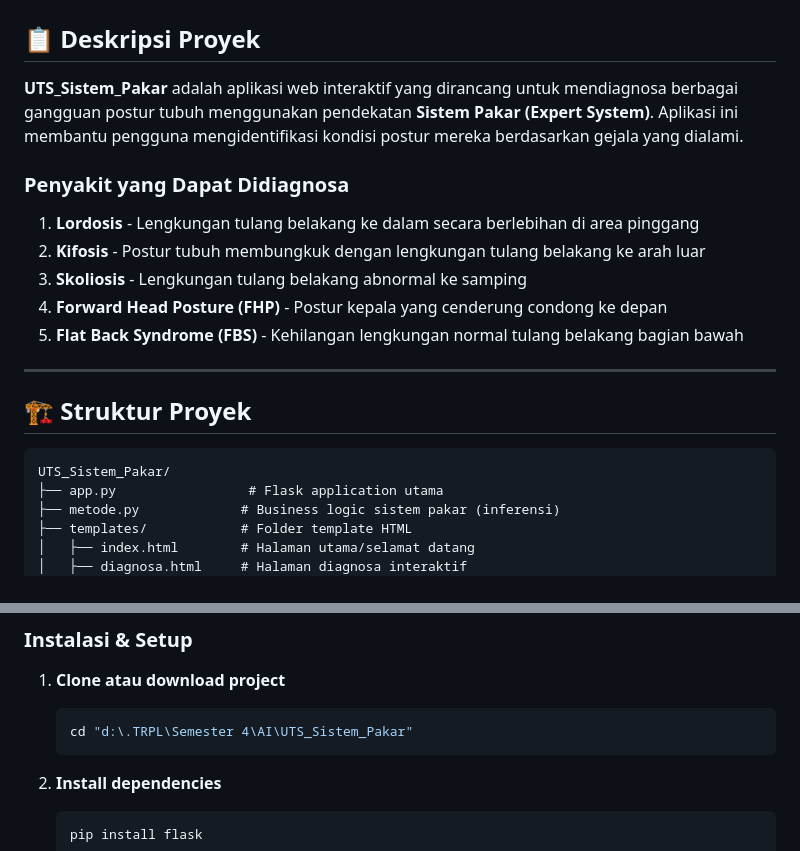
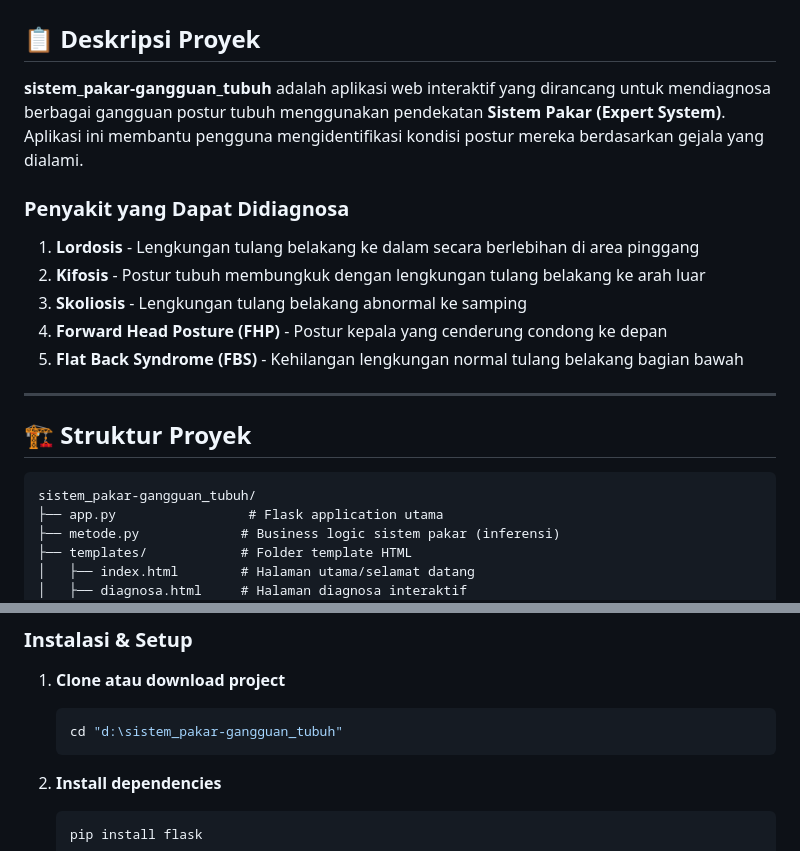
Before and after one commit to atikanairaa/sistem_pakar-gangguan_tubuh, a Markdown page: README.md, 2 parts joined by grey strips. GitHub-like rendering.

Commit message:
fix: update readme.md

````diff
--- a/README.md
+++ b/README.md
@@ -2,7 +2,7 @@
 
 ## 📋 Deskripsi Proyek
 
-**UTS_Sistem_Pakar** adalah aplikasi web interaktif yang dirancang untuk mendiagnosa berbagai gangguan postur tubuh menggunakan pendekatan **Sistem Pakar (Expert System)**. Aplikasi ini membantu pengguna mengidentifikasi kondisi postur mereka berdasarkan gejala yang dialami.
+**sistem_pakar-gangguan_tubuh** adalah aplikasi web interaktif yang dirancang untuk mendiagnosa berbagai gangguan postur tubuh menggunakan pendekatan **Sistem Pakar (Expert System)**. Aplikasi ini membantu pengguna mengidentifikasi kondisi postur mereka berdasarkan gejala yang dialami.
 
 ### Penyakit yang Dapat Didiagnosa
 
@@ -17,7 +17,7 @@
 ## 🏗️ Struktur Proyek
 
 ```
-UTS_Sistem_Pakar/
+sistem_pakar-gangguan_tubuh/
 ├── app.py                 # Flask application utama
 ├── metode.py             # Business logic sistem pakar (inferensi)
 ├── templates/            # Folder template HTML
@@ -124,7 +124,7 @@ pip (Python package manager)
 
 1. **Clone atau download project**
    ```bash
-   cd "d:\.TRPL\Semester 4\AI\UTS_Sistem_Pakar"
+   cd "d:\sistem_pakar-gangguan_tubuh"
    ```
 
 2. **Install dependencies**
````
